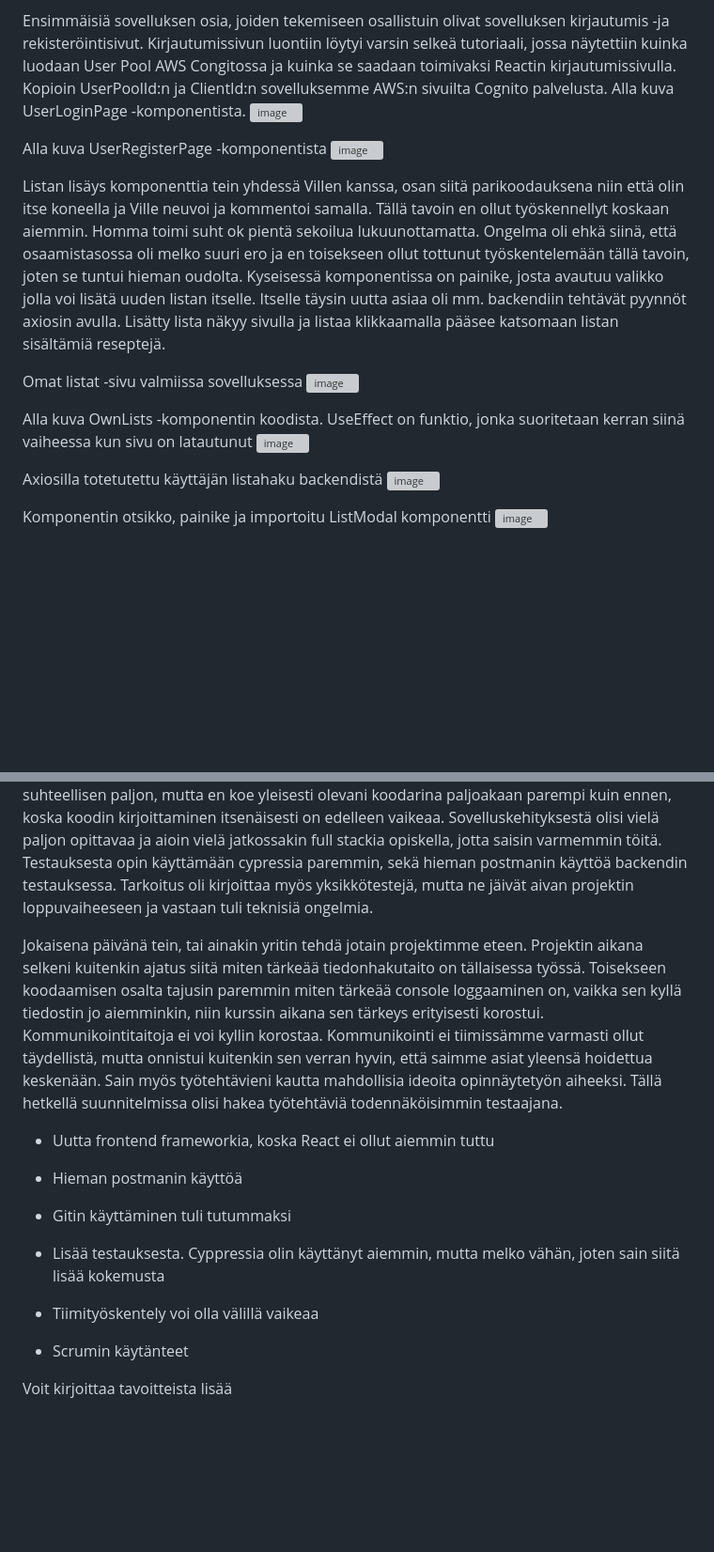
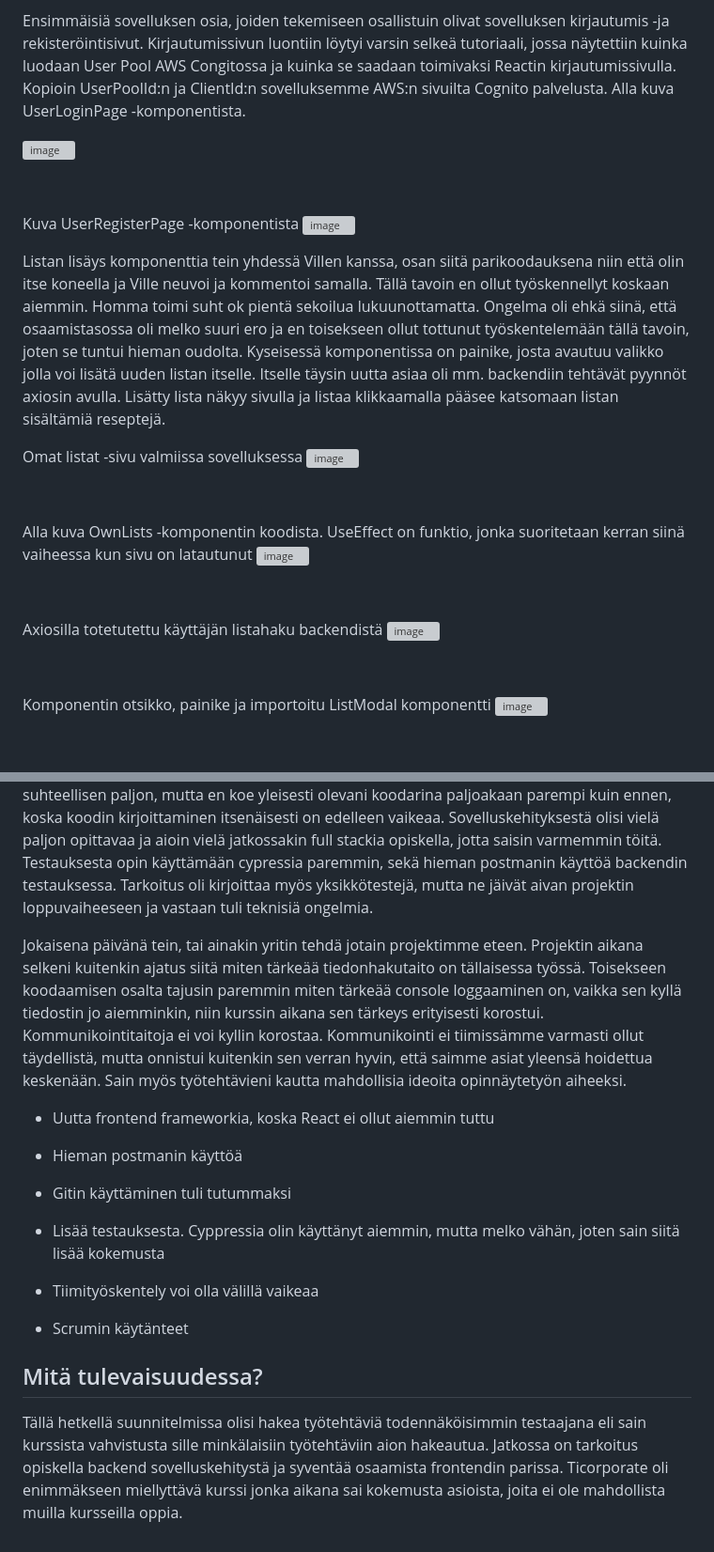
Before and after one commit to baritoni/portfolio, a Markdown page: tcportfolio.md, 2 parts joined by grey strips. Shown: that part at 94% size. Rendered like a GitHub page; blank space fills up the shorter version; grey boxes are pictures that could not be loaded.

Commit message:
Update tcportfolio.md
Lisätty mitä tulevaisuudessa teksti

```diff
--- a/tcportfolio.md
+++ b/tcportfolio.md
@@ -36,9 +36,12 @@ Meidän ryhmäämme kuului aluksi 5 henkilöä, mutta yksi jäi pois matkasta ai
 Vaikka numeroiden valossa olin menestynyt melko hyvin ohjelmointi kursseilla, koin silti olevani melko "wannabe" -tasolla ohjelmoinnissa. Ehkä voisin kuvailla tätä sillä tavalla, että useasti ymmärsin koodia, kykenin muokkaamaan ja soveltamaan valmista koodia, mutta heikkouteni oli oman koodin kirjoittaminen alusta asti. Koska ryhmämme päätyi valitsemaan frontend frameworkiksi Reactin ja itselläni ei ollut siitä mitään aiempaa kokemusta, aloitin projekin opettelemalla Reactia full stack open kurssin tehtäviä suorittamalla. Tähän käytin aikaa 2 viikkoa. Tein lähes kaikki taskit jotka minulle oli määritelty zenhubiin, vain pari aivan viimeistä tehtävää jäi kesken. Opin kurssista kyllä Reactia, mutta 2 viikkoa oli hieman liian lyhyt aika itselleni opetella uusi framework. Pidempää aikaa ei tähän ollut projektia silmällä pitäen järkeä käyttää, joten aloitin aloin osallistumaan frontendin koodaamiseen lokakuun loppupuolella.
 
 Ensimmäisiä sovelluksen osia, joiden tekemiseen osallistuin olivat sovelluksen kirjautumis -ja rekisteröintisivut. Kirjautumissivun luontiin löytyi varsin selkeä tutoriaali, jossa näytettiin kuinka luodaan User Pool AWS Congitossa ja kuinka se saadaan toimivaksi Reactin kirjautumissivulla. Kopioin UserPoolId:n ja ClientId:n sovelluksemme AWS:n sivuilta Cognito palvelusta. Alla kuva UserLoginPage -komponentista.
+
 ![image](https://user-images.githubusercontent.com/98876593/211802905-17460b4f-37bb-4082-b8b2-18c918f99029.png)
 
-Alla kuva UserRegisterPage -komponentista
+<p>&nbsp;</p>
+
+Kuva UserRegisterPage -komponentista
 ![image](https://user-images.githubusercontent.com/98876593/212065587-7b45b103-2963-4004-9a76-81a90f007cb7.png)
 
 Listan lisäys komponenttia tein yhdessä Villen kanssa, osan siitä parikoodauksena niin että olin itse koneella ja Ville neuvoi ja kommentoi samalla. Tällä tavoin en ollut työskennellyt koskaan aiemmin. Homma toimi suht ok pientä sekoilua lukuunottamatta. Ongelma oli ehkä siinä, että osaamistasossa oli melko suuri ero ja en toisekseen ollut tottunut työskentelemään tällä tavoin, joten se tuntui hieman oudolta. Kyseisessä komponentissa on painike, josta avautuu valikko jolla voi lisätä uuden listan itselle. Itselle täysin uutta asiaa oli mm. backendiin tehtävät pyynnöt axiosin avulla. Lisätty lista näkyy sivulla ja listaa klikkaamalla pääsee katsomaan listan sisältämiä reseptejä.
@@ -46,11 +49,17 @@ Listan lisäys komponenttia tein yhdessä Villen kanssa, osan siitä parikoodauk
 Omat listat -sivu valmiissa sovelluksessa
 ![image](https://user-images.githubusercontent.com/98876593/212677249-04644cd4-c728-42d1-a46b-839a37fd0c10.png)
 
+<p>&nbsp;</p>
+
 Alla kuva OwnLists -komponentin koodista. UseEffect on funktio, jonka suoritetaan kerran siinä vaiheessa kun sivu on latautunut
 ![image](https://user-images.githubusercontent.com/98876593/212067474-2fcecbbb-01eb-4b4f-828d-c27b0bbe429a.png)
 
+<p>&nbsp;</p>
+
 Axiosilla totetutettu käyttäjän listahaku backendistä
 ![image](https://user-images.githubusercontent.com/98876593/212675078-5f4b0967-a6b8-49aa-94de-449962510b52.png)
+
+<p>&nbsp;</p>
 
 Komponentin otsikko, painike ja importoitu ListModal komponentti
 ![image](https://user-images.githubusercontent.com/98876593/212675207-86684b89-14c4-4f8a-88f6-e8b743263432.png)
@@ -80,7 +95,7 @@ Miksi valitsin juuri nämä työt portfolioon? Villen oltua huomattavasti pätev
 
 Projektissa työskenteleminen oli välillä haasteellista, johtuen pitkälti siitä, että uusien asioiden opetteluun ja ongelmien selvittämiseen kului kohtuullisen paljon aikaa. Projektiin olisi ollut helpompi lähteä mukaan jos itsellä olisi ollut yksi selkeä vahvuusalue, nyt sellaista ei oikein ollut tiedossa etukäteen. Voin kuitenkin olla tyytyväinen että sain roolit tekniikasta ja testauksesta, koska samat asiat kiinnostavat edelleen myös projektin jälkeen. Projektin aikana tavoitteenani oli kehittyä koodaamisessa ja testaajan työssä. Koodaamisen osalta tämä toteutui, mutta vain osittain. Ottaen huomioon, että React oli täysin uusi framework itselle olen kyllä oppinut siitä suhteellisen paljon, mutta en koe yleisesti olevani koodarina paljoakaan parempi kuin ennen, koska koodin kirjoittaminen itsenäisesti on edelleen vaikeaa. Sovelluskehityksestä olisi vielä paljon opittavaa ja aioin vielä jatkossakin full stackia opiskella, jotta saisin varmemmin töitä. Testauksesta opin käyttämään cypressia paremmin, sekä hieman postmanin käyttöä backendin testauksessa. Tarkoitus oli kirjoittaa myös yksikkötestejä, mutta ne jäivät aivan projektin loppuvaiheeseen ja vastaan tuli teknisiä ongelmia.
 
-Jokaisena päivänä tein, tai ainakin yritin tehdä jotain projektimme eteen. Projektin aikana selkeni kuitenkin ajatus siitä miten tärkeää tiedonhakutaito on tällaisessa työssä. Toisekseen koodaamisen osalta tajusin paremmin miten tärkeää console loggaaminen on, vaikka sen kyllä tiedostin jo aiemminkin, niin kurssin aikana sen tärkeys erityisesti korostui. Kommunikointitaitoja ei voi kyllin korostaa. Kommunikointi ei tiimissämme varmasti ollut täydellistä, mutta onnistui kuitenkin sen verran hyvin, että saimme asiat yleensä hoidettua keskenään. Sain myös työtehtävieni kautta mahdollisia ideoita opinnäytetyön aiheeksi. Tällä hetkellä suunnitelmissa olisi hakea työtehtäviä todennäköisimmin testaajana.
+Jokaisena päivänä tein, tai ainakin yritin tehdä jotain projektimme eteen. Projektin aikana selkeni kuitenkin ajatus siitä miten tärkeää tiedonhakutaito on tällaisessa työssä. Toisekseen koodaamisen osalta tajusin paremmin miten tärkeää console loggaaminen on, vaikka sen kyllä tiedostin jo aiemminkin, niin kurssin aikana sen tärkeys erityisesti korostui. Kommunikointitaitoja ei voi kyllin korostaa. Kommunikointi ei tiimissämme varmasti ollut täydellistä, mutta onnistui kuitenkin sen verran hyvin, että saimme asiat yleensä hoidettua keskenään. Sain myös työtehtävieni kautta mahdollisia ideoita opinnäytetyön aiheeksi.
 
 - Uutta frontend frameworkia, koska React ei ollut aiemmin tuttu
 
@@ -94,5 +109,6 @@ Jokaisena päivänä tein, tai ainakin yritin tehdä jotain projektimme eteen. P
 
 - Scrumin käytänteet
 
+## Mitä tulevaisuudessa?
 
-Voit kirjoittaa tavoitteista lisää
+Tällä hetkellä suunnitelmissa olisi hakea työtehtäviä todennäköisimmin testaajana eli sain kurssista vahvistusta sille minkälaisiin työtehtäviin aion hakeautua. Jatkossa on tarkoitus opiskella backend sovelluskehitystä ja syventää osaamista frontendin parissa. Ticorporate oli enimmäkseen miellyttävä kurssi jonka aikana sai kokemusta asioista, joita ei ole mahdollista muilla kursseilla oppia.
```
Also changed, not shown: other parts of tcportfolio.md (+6 -0 lines).
